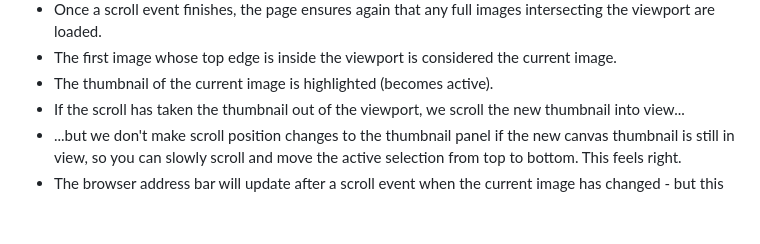
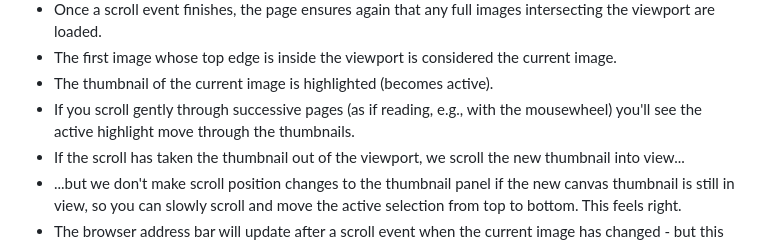
Before and after one commit to digirati-co-uk/st-louis-fed-exploded-viewer, a Markdown page: current-status.md, the part around the change. GitHub-like rendering; blank space fills up the shorter version.

Commit message:
add note about thumbs

```diff
--- a/current-status.md
+++ b/current-status.md
@@ -47,6 +47,7 @@ Then script loads the IIIF Manifest, and builds out the left hand "PDF-like" vie
 - Once a scroll event finishes, the page ensures again that any full images intersecting the viewport are loaded.
 - The first image whose top edge is inside the viewport is considered the current image.
 - The thumbnail of the current image is highlighted (becomes active).
+- If you scroll gently through successive pages (as if reading, e.g., with the mousewheel) you'll see the active highlight move through the thumbnails.
 - If the scroll has taken the thumbnail out of the viewport, we scroll the new thumbnail into view...
 - ...but we don't make scroll position changes to the thumbnail panel if the new canvas thumbnail is still in view, so you can slowly scroll and move the active selection from top to bottom. This feels right.
 - The browser address bar will update after a scroll event when the current image has changed - but this is a `replaceState` - it does not create an entry in the back-button history.
```
